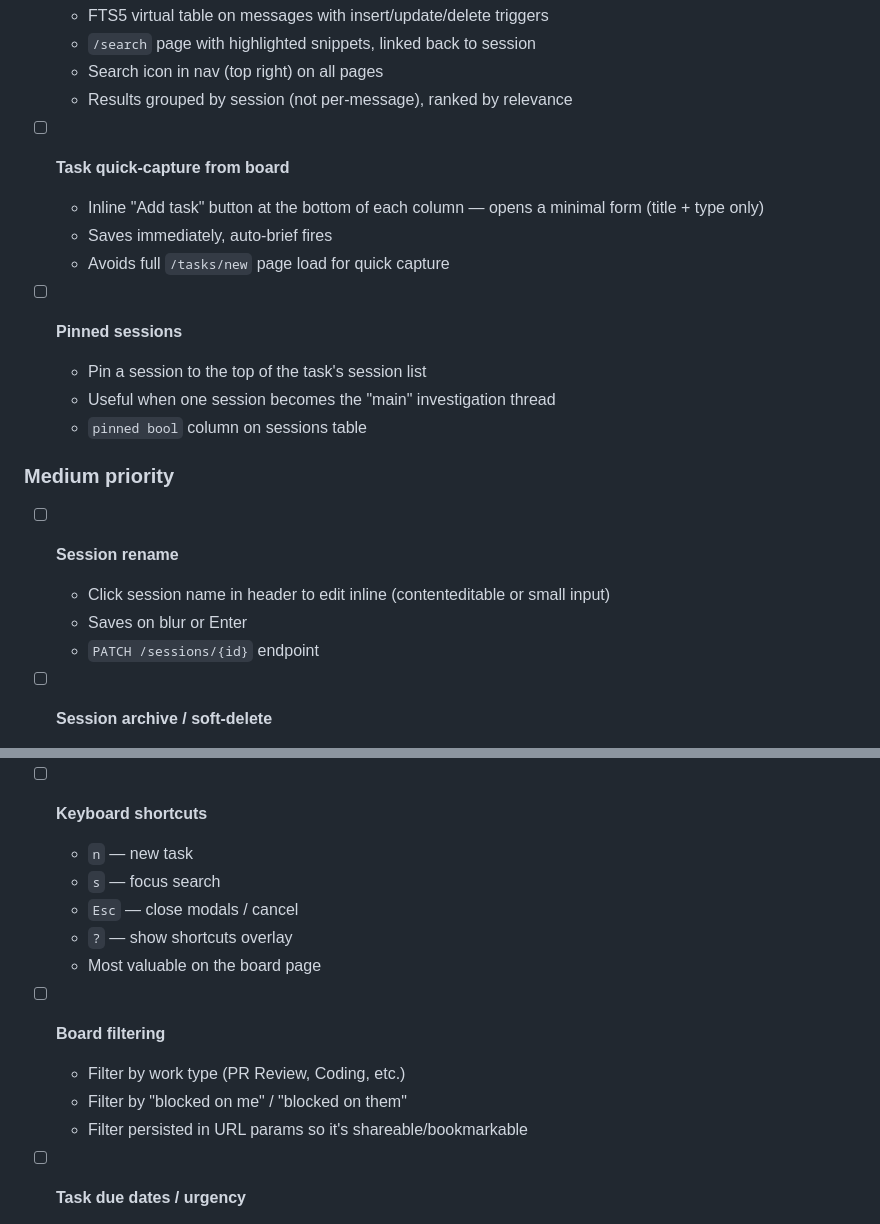
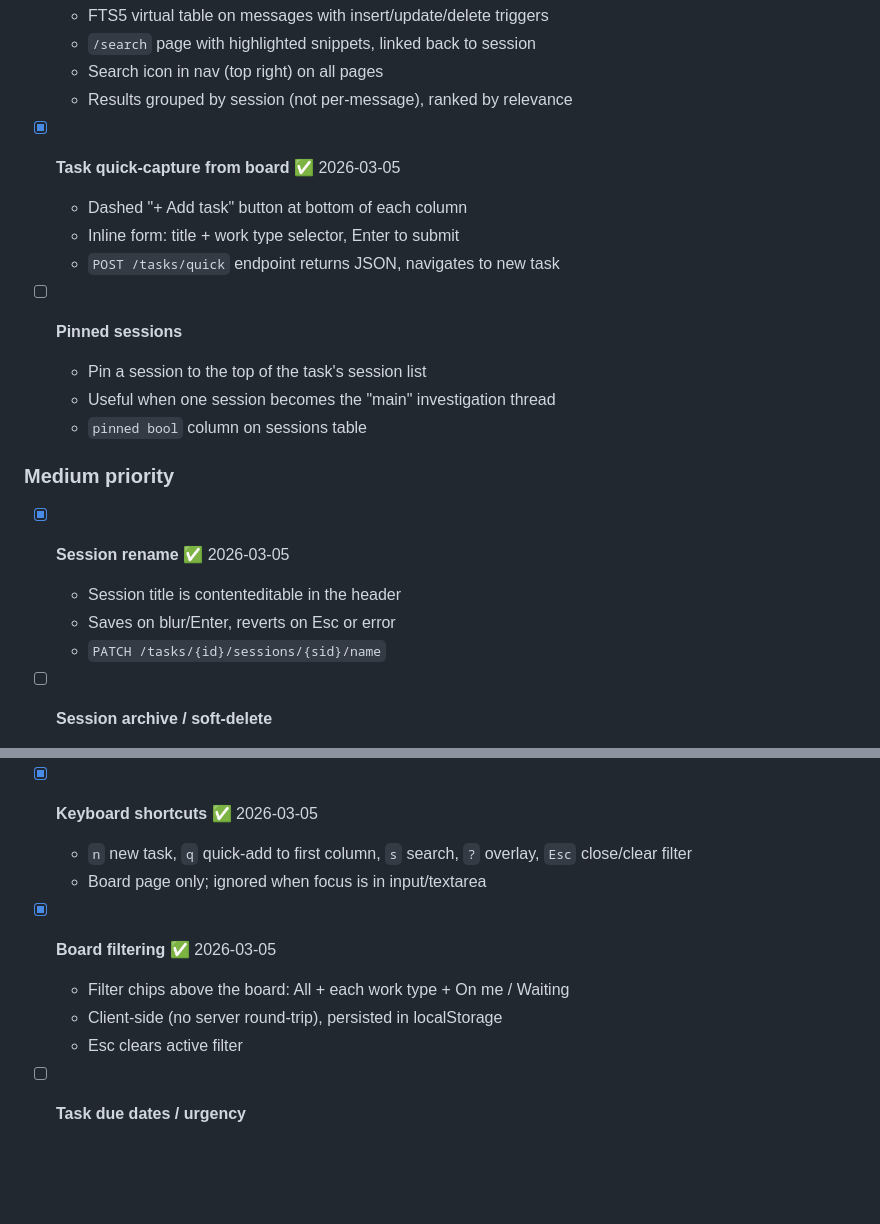
Before and after one commit to shnupta/workflow, a Markdown page: PLAN.md, 2 parts joined by grey strips. Drawn GitHub-style; blank space fills up the shorter version.

Commit message:
PLAN.md: mark quick-add, rename, shortcuts, filtering done

```diff
--- a/PLAN.md
+++ b/PLAN.md
@@ -76,10 +76,10 @@ Work through these top-to-bottom. Mark done with ✅ and timestamp. Add new task
   - Search icon in nav (top right) on all pages
   - Results grouped by session (not per-message), ranked by relevance
 
-- [ ] **Task quick-capture from board**
-  - Inline "Add task" button at the bottom of each column — opens a minimal form (title + type only)
-  - Saves immediately, auto-brief fires
-  - Avoids full `/tasks/new` page load for quick capture
+- [x] **Task quick-capture from board** ✅ 2026-03-05
+  - Dashed "+ Add task" button at bottom of each column
+  - Inline form: title + work type selector, Enter to submit
+  - `POST /tasks/quick` endpoint returns JSON, navigates to new task
 
 - [ ] **Pinned sessions**
   - Pin a session to the top of the task's session list
@@ -88,10 +88,10 @@ Work through these top-to-bottom. Mark done with ✅ and timestamp. Add new task
 
 ### Medium priority
 
-- [ ] **Session rename**
-  - Click session name in header to edit inline (contenteditable or small input)
-  - Saves on blur or Enter
-  - `PATCH /sessions/{id}` endpoint
+- [x] **Session rename** ✅ 2026-03-05
+  - Session title is contenteditable in the header
+  - Saves on blur/Enter, reverts on Esc or error
+  - `PATCH /tasks/{id}/sessions/{sid}/name`
 
 - [ ] **Session archive / soft-delete**
   - Brief sessions (`[brief]`) clutter the sessions list — option to hide or archive them
@@ -104,17 +104,14 @@ Work through these top-to-bottom. Mark done with ✅ and timestamp. Add new task
   - Stored in DB; useful for knowing how long things actually take
   - Could feed a weekly summary view later
 
-- [ ] **Keyboard shortcuts**
-  - `n` — new task
-  - `s` — focus search
-  - `Esc` — close modals / cancel
-  - `?` — show shortcuts overlay
-  - Most valuable on the board page
+- [x] **Keyboard shortcuts** ✅ 2026-03-05
+  - `n` new task, `q` quick-add to first column, `s` search, `?` overlay, `Esc` close/clear filter
+  - Board page only; ignored when focus is in input/textarea
 
-- [ ] **Board filtering**
-  - Filter by work type (PR Review, Coding, etc.)
-  - Filter by "blocked on me" / "blocked on them"
-  - Filter persisted in URL params so it's shareable/bookmarkable
+- [x] **Board filtering** ✅ 2026-03-05
+  - Filter chips above the board: All + each work type + On me / Waiting
+  - Client-side (no server round-trip), persisted in localStorage
+  - Esc clears active filter
 
 - [ ] **Task due dates / urgency**
   - Optional due date on tasks
```
